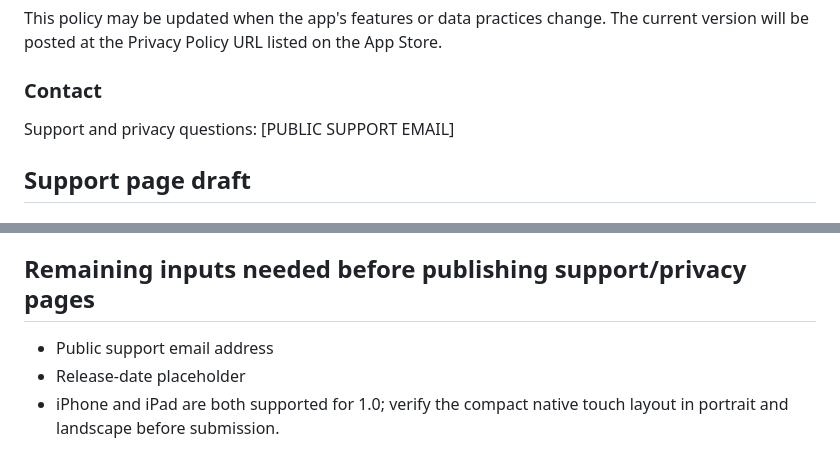
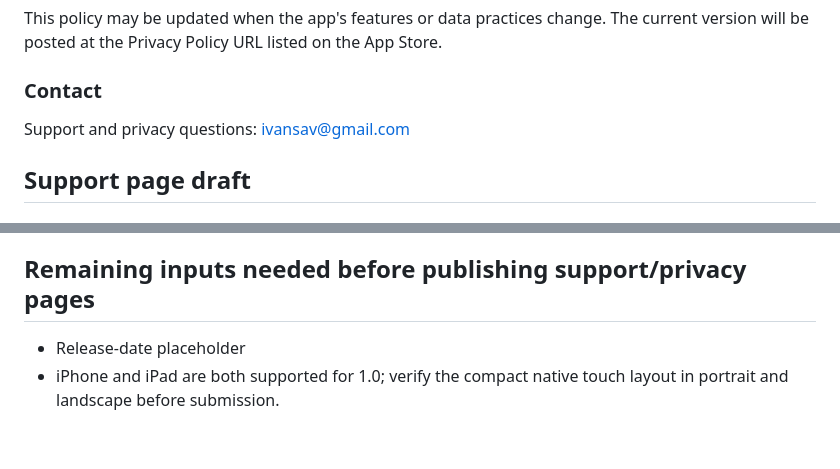
Before and after one commit to ivansav99/Arctic-Research-Simulator, a Markdown page: APP_STORE_SUBMISSION.md, 2 parts joined by grey strips. Rendered like a GitHub page.

```diff
--- a/APP_STORE_SUBMISSION.md
+++ b/APP_STORE_SUBMISSION.md
@@ -122,7 +129,7 @@ This policy may be updated when the app's features or data practices change. The
 
 ### Contact
 
-Support and privacy questions: [PUBLIC SUPPORT EMAIL]
+Support and privacy questions: ivansav@gmail.com
 
 ## Support page draft
 
@@ -194,6 +201,5 @@ Do not include developer/test controls, debug UI, sandbox purchase dialogs, or e
 
 ## Remaining inputs needed before publishing support/privacy pages
 
-- Public support email address
 - Release-date placeholder
 - iPhone and iPad are both supported for 1.0; verify the compact native touch layout in portrait and landscape before submission.
```
Also changed, not shown: other parts of APP_STORE_SUBMISSION.md (+10 -3 lines).
